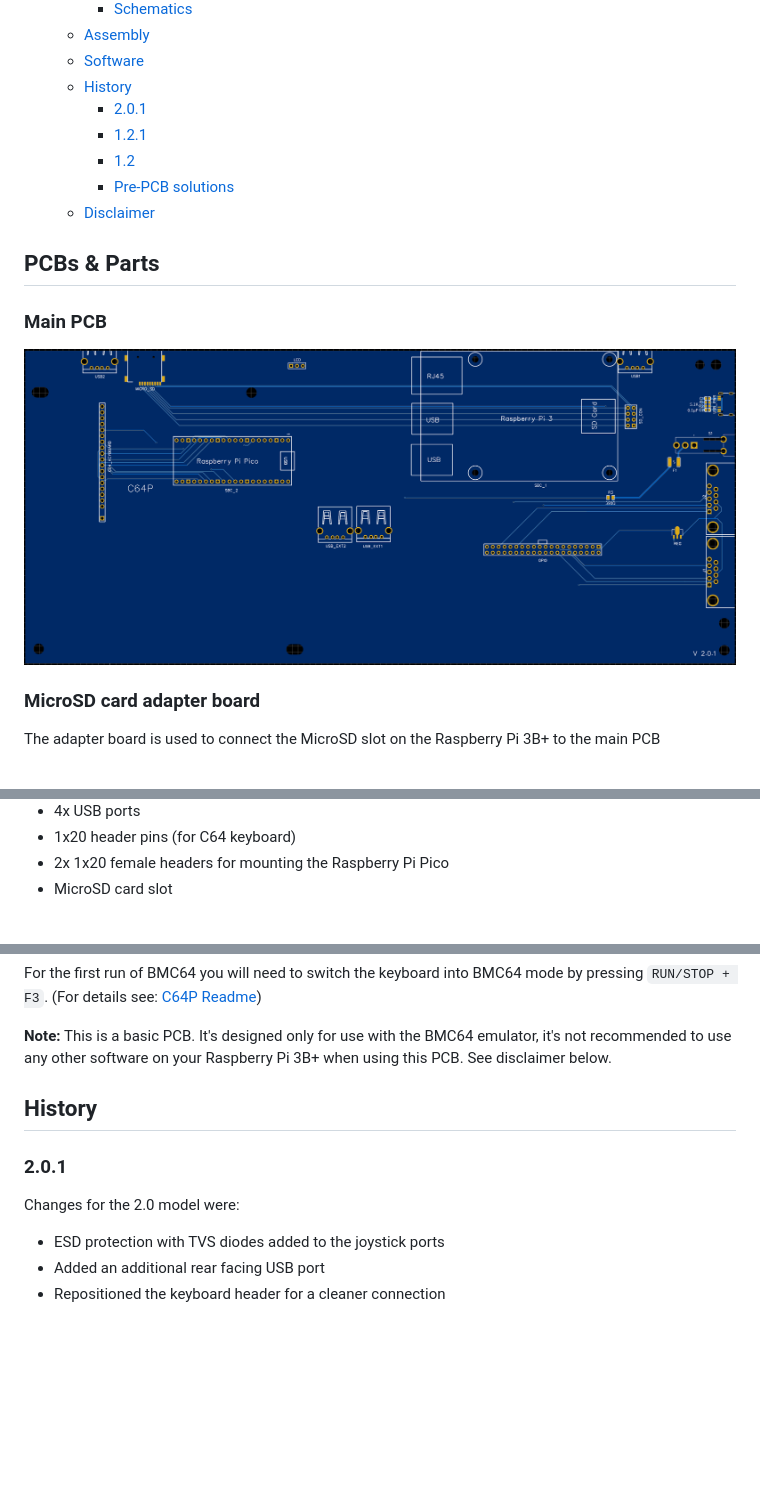
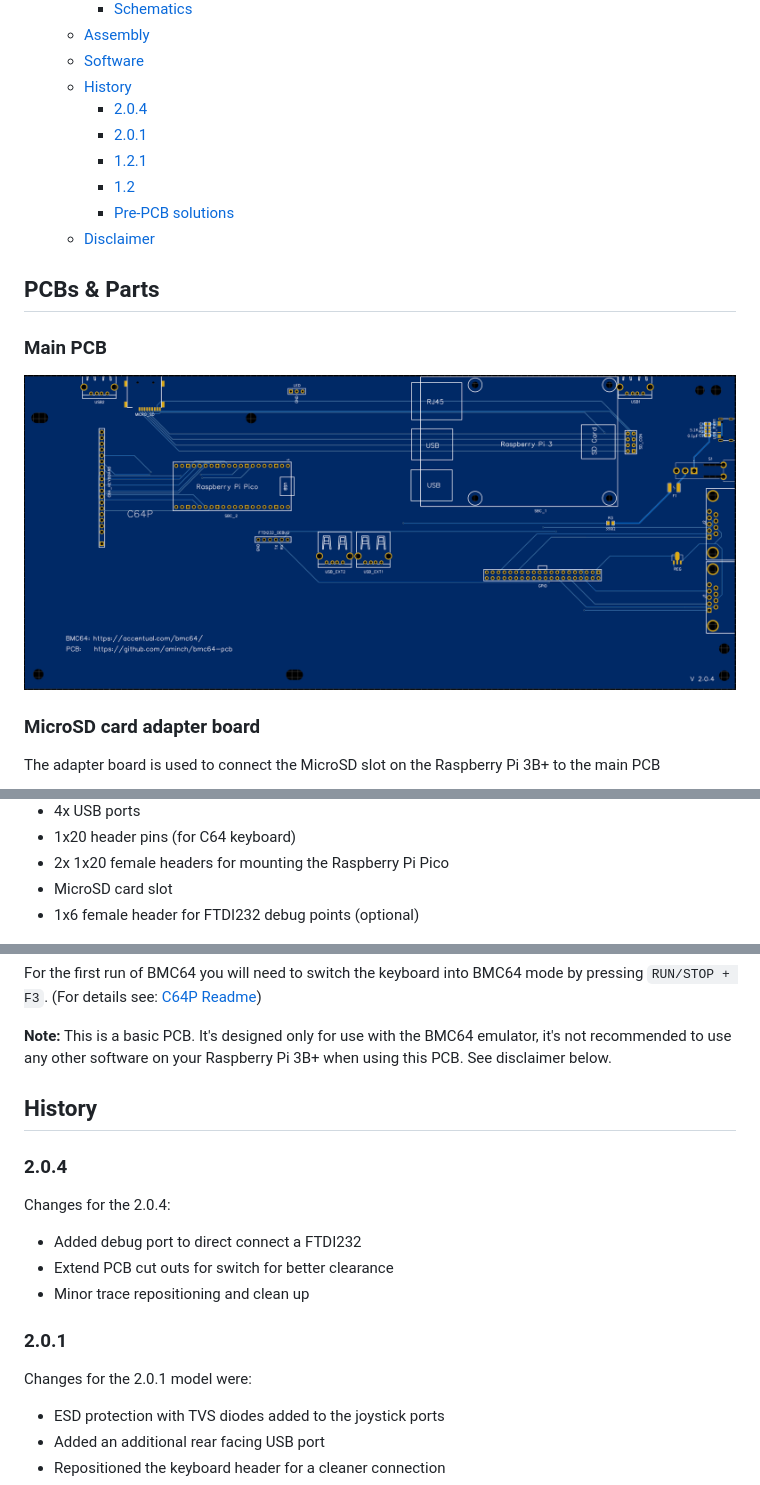
Before and after one commit to aminch/bmc64-pcb, a Markdown page: README.md, 3 parts joined by grey strips. Drawn GitHub-style; pictures changed too: images/bmc64-pcb-v2.0.4.png (added); blank space fills up the shorter version.

Commit message:
Add gerbers, schematics and updates for 2.0.4 pcb

```diff
--- a/README.md
+++ b/README.md
@@ -12,6 +12,7 @@ The BMC64 PCB combines together a [Raspberry Pi 3B+](https://www.raspberrypi.com
   - [Assembly](#assembly)
   - [Software](#software)
   - [History](#history)
+    - [2.0.4](#204)
     - [2.0.1](#201)
     - [1.2.1](#121)
     - [1.2](#12)
@@ -23,7 +24,7 @@ The BMC64 PCB combines together a [Raspberry Pi 3B+](https://www.raspberrypi.com
 
 ### Main PCB
 
-![BMC64 PCB](images/bmc64-pcb-v2.0.1.png)
+![BMC64 PCB](images/bmc64-pcb-v2.0.4.png)
 
 ### MicroSD card adapter board
 
@@ -79,6 +80,7 @@ All of the other parts are labelled on the board. Start with the smallest compon
  * 1x20 header pins (for C64 keyboard)
  * 2x 1x20 female headers for mounting the Raspberry Pi Pico
  * MicroSD card slot
+ * 1x6 female header for FTDI232 debug points (optional)
 
 ![BMC64 PCB](images/bcm64-pcb-v2.0.1.jpg)
 
@@ -114,9 +116,17 @@ For the first run of BMC64 you will need to switch the keyboard into BMC64 mode
 
 ## History
 
+### 2.0.4
+
+Changes for the 2.0.4:
+
+ * Added debug port to direct connect a FTDI232
+ * Extend PCB cut outs for switch for better clearance
+ * Minor trace repositioning and clean up
+
 ### 2.0.1
 
-Changes for the 2.0 model were:
+Changes for the 2.0.1 model were:
 
  * ESD protection with TVS diodes added to the joystick ports
  * Added an additional rear facing USB port
```
Also changed, not shown: other parts of README.md (+1 -1 lines), bom/bom.md (+1 -0 lines), 2 other files.
